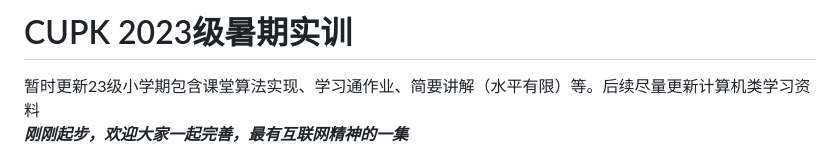
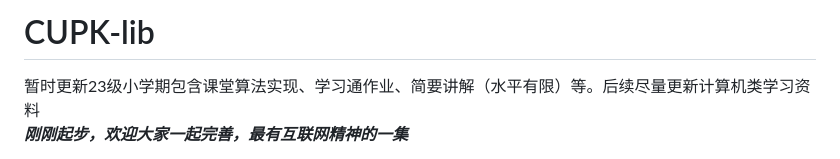
Before and after one commit to GALA-Lin/CUPK-lib, a Markdown page: README.md, the part around the change. Drawn GitHub-style.

```diff
--- a/README.md
+++ b/README.md
@@ -1,4 +1,4 @@
-# CUPK 2023级暑期实训
+# CUPK-lib
 
 暂时更新23级小学期包含课堂算法实现、学习通作业、简要讲解（水平有限）等。后续尽量更新计算机类学习资料<br>
 ***刚刚起步，欢迎大家一起完善，最有互联网精神的一集***
```
